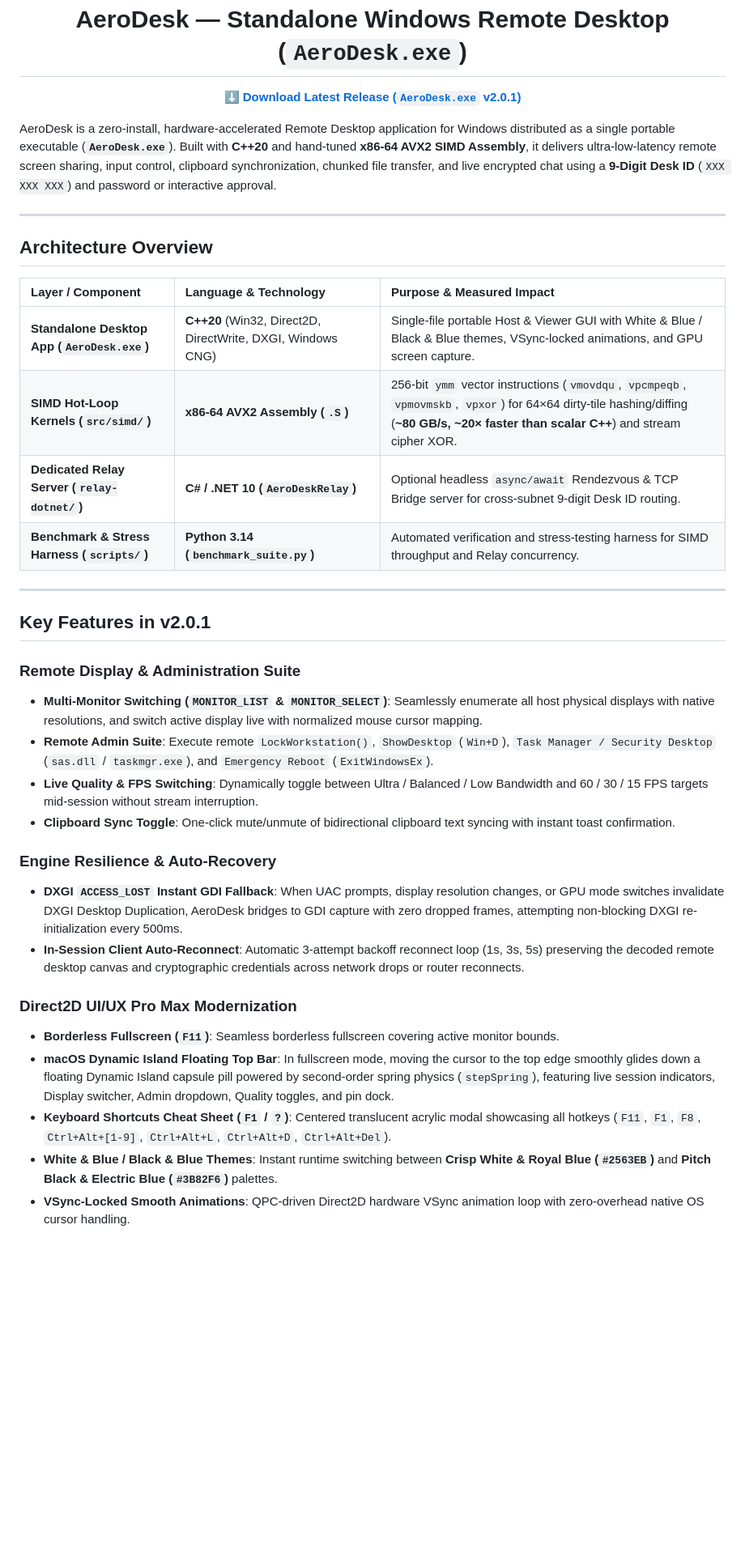
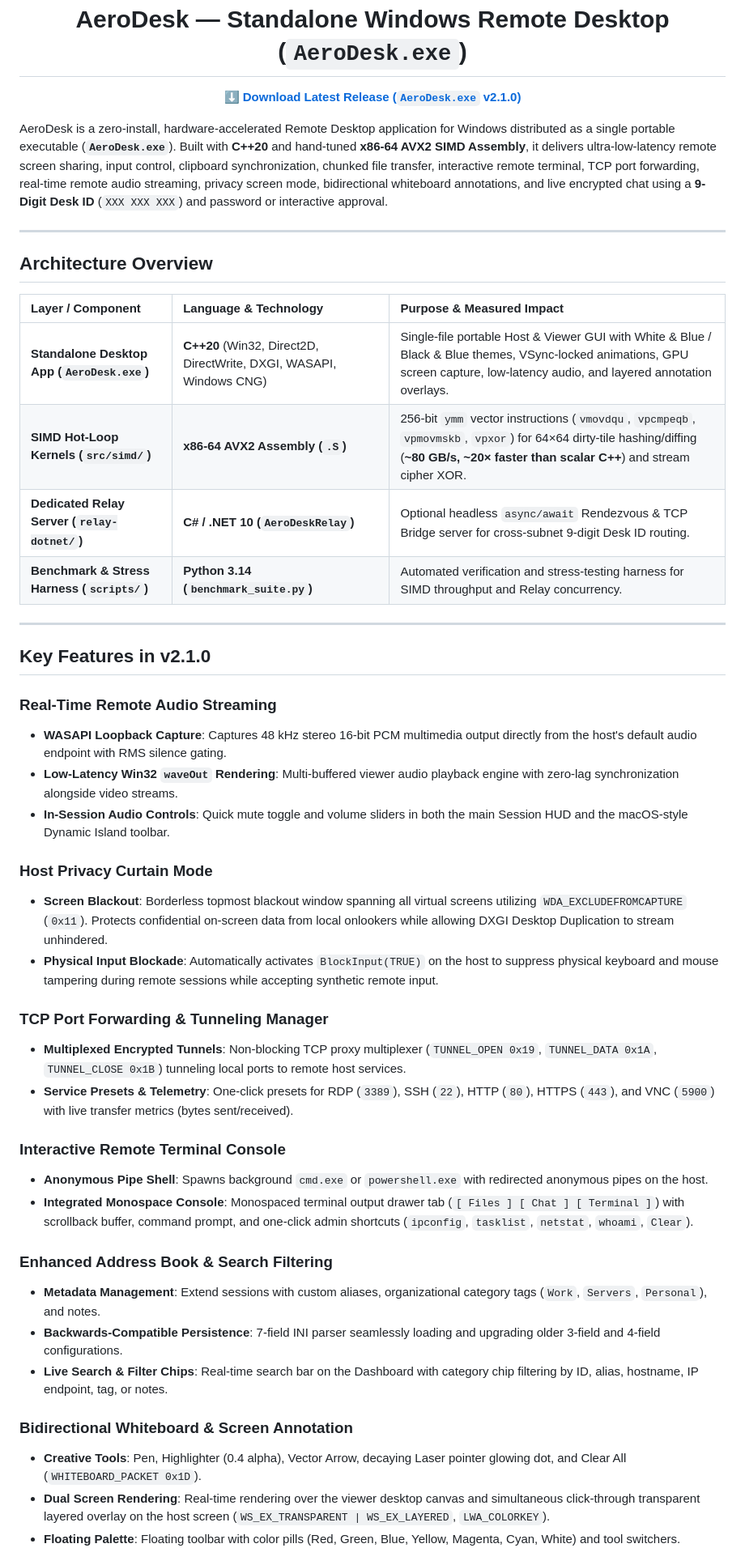
Before and after one commit to nmnghia2527/cppdesk, a Markdown page: README.md, the part around one of its changes. Shown at 81% size. GitHub-like rendering; blank space fills up the shorter version.

Commit message:
docs: update README.md for v2.1.0 release

```diff
--- a/README.md
+++ b/README.md
@@ -5,10 +5,10 @@
 <h1 align="center">AeroDesk — Standalone Windows Remote Desktop (<code>AeroDesk.exe</code>)</h1>
 
 <p align="center">
-  <a href="https://github.com/oocs07/Remote-Desktop/releases/latest"><strong>⬇ Download Latest Release (<code>AeroDesk.exe</code> v2.0.1)</strong></a>
+  <a href="https://github.com/oocs07/Remote-Desktop/releases/latest"><strong>⬇ Download Latest Release (<code>AeroDesk.exe</code> v2.1.0)</strong></a>
 </p>
 
-AeroDesk is a zero-install, hardware-accelerated Remote Desktop application for Windows distributed as a single portable executable (**`AeroDesk.exe`**). Built with **C++20** and hand-tuned **x86-64 AVX2 SIMD Assembly**, it delivers ultra-low-latency remote screen sharing, input control, clipboard synchronization, chunked file transfer, and live encrypted chat using a **9-Digit Desk ID** (`XXX XXX XXX`) and password or interactive approval.
+AeroDesk is a zero-install, hardware-accelerated Remote Desktop application for Windows distributed as a single portable executable (**`AeroDesk.exe`**). Built with **C++20** and hand-tuned **x86-64 AVX2 SIMD Assembly**, it delivers ultra-low-latency remote screen sharing, input control, clipboard synchronization, chunked file transfer, interactive remote terminal, TCP port forwarding, real-time remote audio streaming, privacy screen mode, bidirectional whiteboard annotations, and live encrypted chat using a **9-Digit Desk ID** (`XXX XXX XXX`) and password or interactive approval.
 
 ---
 
@@ -16,28 +16,39 @@ AeroDesk is a zero-install, hardware-accelerated Remote Desktop application for
 
 | Layer / Component | Language & Technology | Purpose & Measured Impact |
 | :--- | :--- | :--- |
-| **Standalone Desktop App (`AeroDesk.exe`)** | **C++20** (Win32, Direct2D, DirectWrite, DXGI, Windows CNG) | Single-file portable Host & Viewer GUI with White & Blue / Black & Blue themes, VSync-locked animations, and GPU screen capture. |
+| **Standalone Desktop App (`AeroDesk.exe`)** | **C++20** (Win32, Direct2D, DirectWrite, DXGI, WASAPI, Windows CNG) | Single-file portable Host & Viewer GUI with White & Blue / Black & Blue themes, VSync-locked animations, GPU screen capture, low-latency audio, and layered annotation overlays. |
 | **SIMD Hot-Loop Kernels (`src/simd/`)** | **x86-64 AVX2 Assembly (`.S`)** | 256-bit `ymm` vector instructions (`vmovdqu`, `vpcmpeqb`, `vpmovmskb`, `vpxor`) for 64×64 dirty-tile hashing/diffing (**~80 GB/s, ~20× faster than scalar C++**) and stream cipher XOR. |
 | **Dedicated Relay Server (`relay-dotnet/`)** | **C# / .NET 10 (`AeroDeskRelay`)** | Optional headless `async/await` Rendezvous & TCP Bridge server for cross-subnet 9-digit Desk ID routing. |
 | **Benchmark & Stress Harness (`scripts/`)** | **Python 3.14 (`benchmark_suite.py`)** | Automated verification and stress-testing harness for SIMD throughput and Relay concurrency. |
 
 ---
 
-## Key Features in v2.0.1
+## Key Features in v2.1.0
 
-### Remote Display & Administration Suite
-- **Multi-Monitor Switching (`MONITOR_LIST` & `MONITOR_SELECT`)**: Seamlessly enumerate all host physical displays with native resolutions, and switch active display live with normalized mouse cursor mapping.
-- **Remote Admin Suite**: Execute remote `LockWorkstation()`, `ShowDesktop` (`Win+D`), `Task Manager / Security Desktop` (`sas.dll` / `taskmgr.exe`), and `Emergency Reboot` (`ExitWindowsEx`).
-- **Live Quality & FPS Switching**: Dynamically toggle between Ultra / Balanced / Low Bandwidth and 60 / 30 / 15 FPS targets mid-session without stream interruption.
-- **Clipboard Sync Toggle**: One-click mute/unmute of bidirectional clipboard text syncing with instant toast confirmation.
+### Real-Time Remote Audio Streaming
+- **WASAPI Loopback Capture**: Captures 48 kHz stereo 16-bit PCM multimedia output directly from the host's default audio endpoint with RMS silence gating.
+- **Low-Latency Win32 `waveOut` Rendering**: Multi-buffered viewer audio playback engine with zero-lag synchronization alongside video streams.
+- **In-Session Audio Controls**: Quick mute toggle and volume sliders in both the main Session HUD and the macOS-style Dynamic Island toolbar.
 
-### Engine Resilience & Auto-Recovery
-- **DXGI `ACCESS_LOST` Instant GDI Fallback**: When UAC prompts, display resolution changes, or GPU mode switches invalidate DXGI Desktop Duplication, AeroDesk bridges to GDI capture with zero dropped frames, attempting non-blocking DXGI re-initialization every 500ms.
-- **In-Session Client Auto-Reconnect**: Automatic 3-attempt backoff reconnect loop (1s, 3s, 5s) preserving the decoded remote desktop canvas and cryptographic credentials across network drops or router reconnects.
+### Host Privacy Curtain Mode
+- **Screen Blackout**: Borderless topmost blackout window spanning all virtual screens utilizing `WDA_EXCLUDEFROMCAPTURE` (`0x11`). Protects confidential on-screen data from local onlookers while allowing DXGI Desktop Duplication to stream unhindered.
+- **Physical Input Blockade**: Automatically activates `BlockInput(TRUE)` on the host to suppress physical keyboard and mouse tampering during remote sessions while accepting synthetic remote input.
 
-### Direct2D UI/UX Pro Max Modernization
-- **Borderless Fullscreen (`F11`)**: Seamless borderless fullscreen covering active monitor bounds.
-- **macOS Dynamic Island Floating Top Bar**: In fullscreen mode, moving the cursor to the top edge smoothly glides down a floating Dynamic Island capsule pill powered by second-order spring physics (`stepSpring`), featuring live session indicators, Display switcher, Admin dropdown, Quality toggles, and pin dock.
-- **Keyboard Shortcuts Cheat Sheet (`F1` / `?`)**: Centered translucent acrylic modal showcasing all hotkeys (`F11`, `F1`, `F8`, `Ctrl+Alt+[1-9]`, `Ctrl+Alt+L`, `Ctrl+Alt+D`, `Ctrl+Alt+Del`).
-- **White & Blue / Black & Blue Themes**: Instant runtime switching between **Crisp White & Royal Blue (`#2563EB`)** and **Pitch Black & Electric Blue (`#3B82F6`)** palettes.
-- **VSync-Locked Smooth Animations**: QPC-driven Direct2D hardware VSync animation loop with zero-overhead native OS cursor handling.
+### TCP Port Forwarding & Tunneling Manager
+- **Multiplexed Encrypted Tunnels**: Non-blocking TCP proxy multiplexer (`TUNNEL_OPEN 0x19`, `TUNNEL_DATA 0x1A`, `TUNNEL_CLOSE 0x1B`) tunneling local ports to remote host services.
+- **Service Presets & Telemetry**: One-click presets for RDP (`3389`), SSH (`22`), HTTP (`80`), HTTPS (`443`), and VNC (`5900`) with live transfer metrics (bytes sent/received).
+
+### Interactive Remote Terminal Console
+- **Anonymous Pipe Shell**: Spawns background `cmd.exe` or `powershell.exe` with redirected anonymous pipes on the host.
+- **Integrated Monospace Console**: Monospaced terminal output drawer tab (`[ Files ] [ Chat ] [ Terminal ]`) with scrollback buffer, command prompt, and one-click admin shortcuts (`ipconfig`, `tasklist`, `netstat`, `whoami`, `Clear`).
+
+### Enhanced Address Book & Search Filtering
+- **Metadata Management**: Extend sessions with custom aliases, organizational category tags (`Work`, `Servers`, `Personal`), and notes.
+- **Backwards-Compatible Persistence**: 7-field INI parser seamlessly loading and upgrading older 3-field and 4-field configurations.
+- **Live Search & Filter Chips**: Real-time search bar on the Dashboard with category chip filtering by ID, alias, hostname, IP endpoint, tag, or notes.
+
+### Bidirectional Whiteboard & Screen Annotation
+- **Creative Tools**: Pen, Highlighter (0.4 alpha), Vector Arrow, decaying Laser pointer glowing dot, and Clear All (`WHITEBOARD_PACKET 0x1D`).
+- **Dual Screen Rendering**: Real-time rendering over the viewer desktop canvas and simultaneous click-through transparent layered overlay on the host screen (`WS_EX_TRANSPARENT | WS_EX_LAYERED`, `LWA_COLORKEY`).
+- **Floating Palette**: Floating toolbar with color pills (Red, Green, Blue, Yellow, Magenta, Cyan, White) and tool switchers.
+
```
Also changed, not shown: other parts of README.md (+22 -6 lines).
